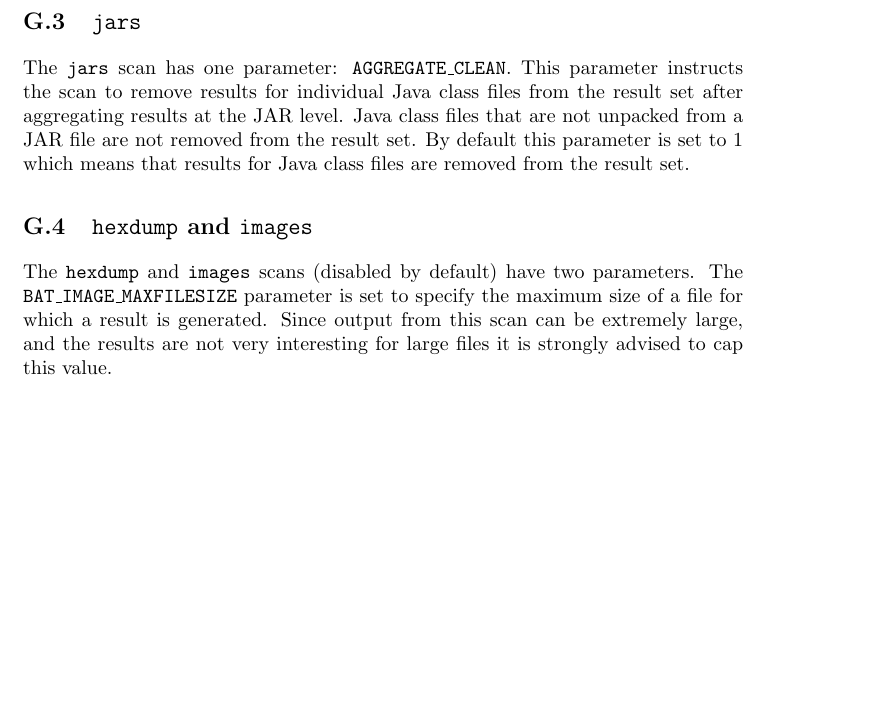
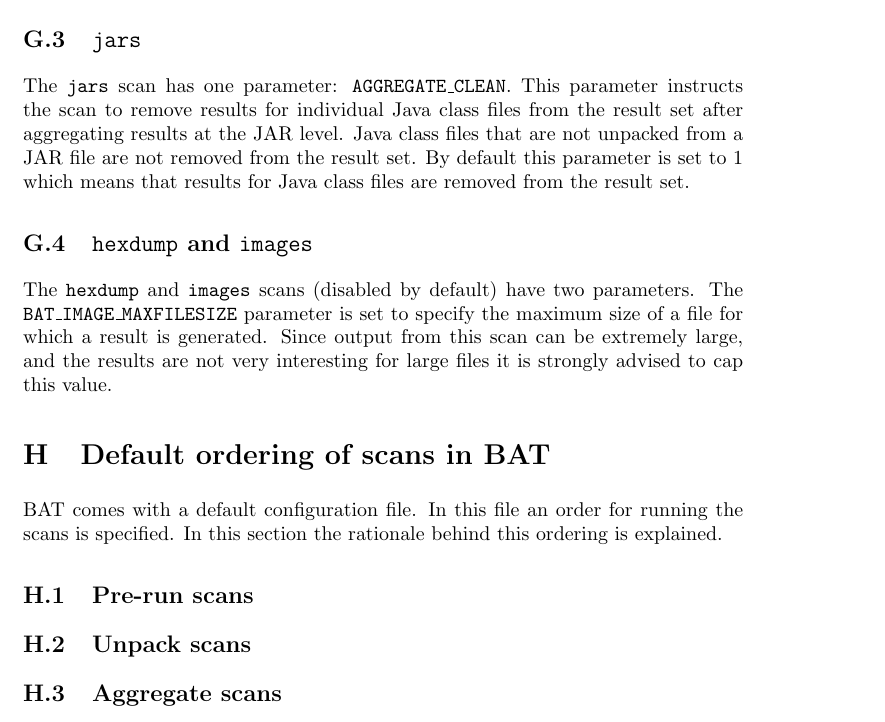
Before and after one commit to armijnhemel/binaryanalysis, a LaTeX document (doc/bat-manual.tex): part of page 35 of 35, cut so that both start at the same text, the shorter picture padded with empty space. Compiled offline with pdfLaTeX.

Commit message:
start on section explaining default ordering of scans in BAT

```diff
--- a/doc/bat-manual.tex
+++ b/doc/bat-manual.tex
@@ -2069,4 +2069,14 @@ the maximum size of a file for which a result is generated. Since output from
 this scan can be extremely large, and the results are not very interesting for
 large files it is strongly advised to cap this value.
 
+\section{Default ordering of scans in BAT}
+
+BAT comes with a default configuration file. In this file an order for running
+the scans is specified. In this section the rationale behind this ordering is
+explained.
+
+\subsection{Pre-run scans}
+\subsection{Unpack scans}
+\subsection{Aggregate scans}
+
 \end{document}
```
